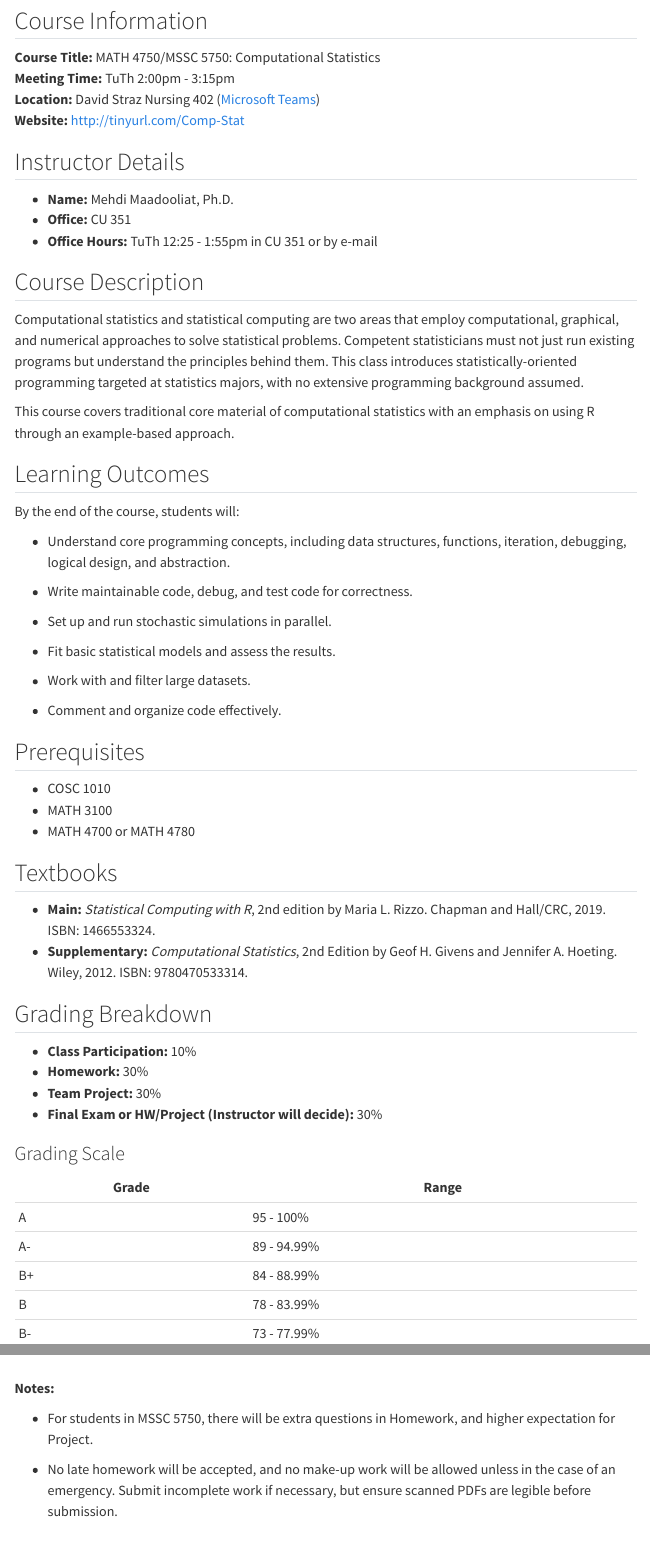
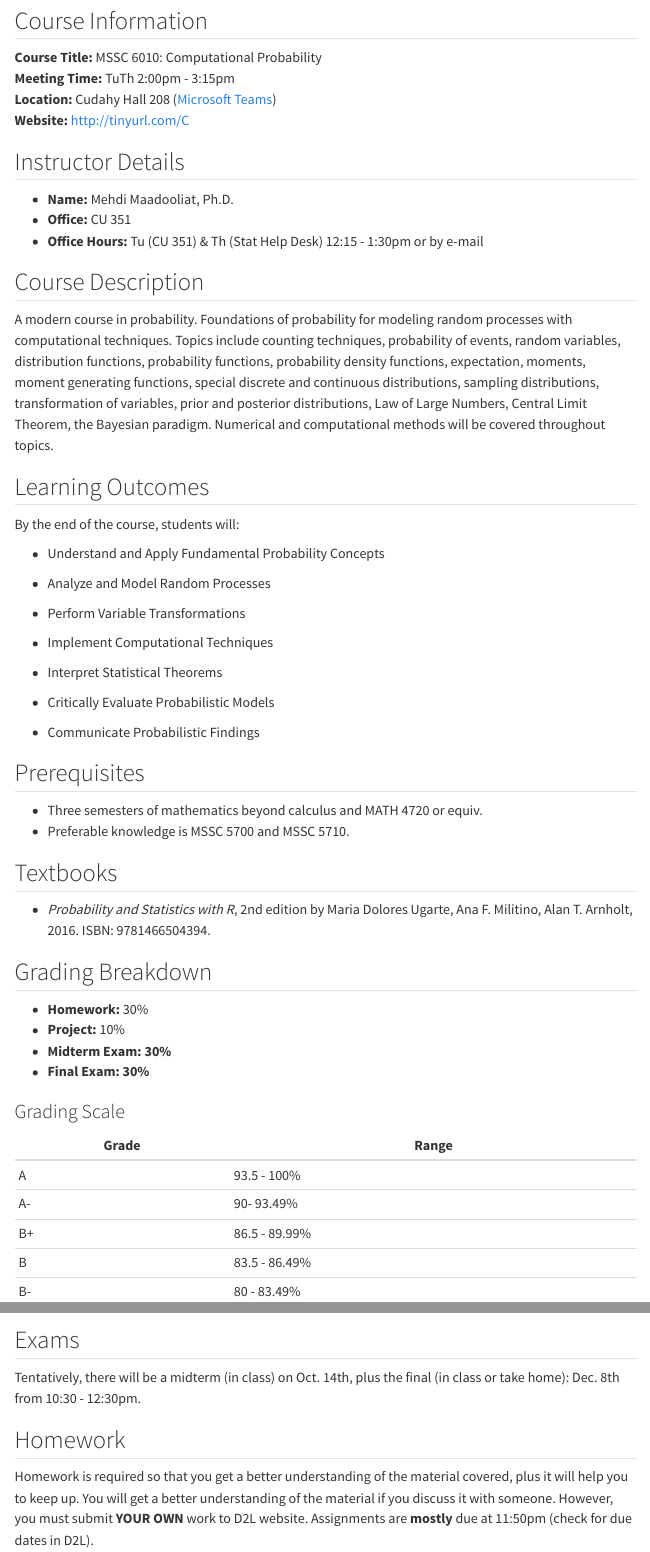
Before and after one commit to mmadoliat/CompProb-f25, a Quarto document (course-syllabus.qmd): the page in a window 1100 px wide, from 80 px down, and a second part further down, joined at a grey line. Rendered offline with R 4.5, knitr and Pandoc in place of Quarto, with nearby package versions; menus at the side of the page are left out.

Commit message:
CompProb

```diff
--- a/course-syllabus.qmd
+++ b/course-syllabus.qmd
@@ -1,5 +1,5 @@
 ---
-title: "Syllabus - Computational Statistics"
+title: "Syllabus - Computational Probability"
 format:
   html: default
   pdf: default
@@ -7,63 +7,61 @@ format:
 
 ## Course Information
 
-**Course Title:** MATH 4750/MSSC 5750: Computational Statistics\
+**Course Title:** MSSC 6010: Computational Probability\
 **Meeting Time:** TuTh 2:00pm - 3:15pm\
-**Location:** David Straz Nursing 402 ([Microsoft Teams](https://teams.microsoft.com/l/meetup-join/19%3awd6Q_CvflXuF_yLLWv5LC6iaIgbXcr62t2pVZE4Q1Jw1%40thread.tacv2/1736282508938?context=%7b%22Tid%22%3a%22abe32f68-c72d-420d-b5bd-750c63a268e4%22%2c%22Oid%22%3a%22b0161be8-acaa-4999-ba8b-8ed780d0b7bf%22%7d))\
-**Website:** [http://tinyurl.com/Comp-Stat](http://tinyurl.com/Comp-Stat)
+**Location:** Cudahy Hall 208 ([Microsoft Teams](https://teams.microsoft.com/l/meetup-join/19%3awd6Q_CvflXuF_yLLWv5LC6iaIgbXcr62t2pVZE4Q1Jw1%40thread.tacv2/1736282508938?context=%7b%22Tid%22%3a%22abe32f68-c72d-420d-b5bd-750c63a268e4%22%2c%22Oid%22%3a%22b0161be8-acaa-4999-ba8b-8ed780d0b7bf%22%7d))\
+**Website:** [http://tinyurl.com/C](http://tinyurl.com/Comp-Prob){.uri}
 
 ## Instructor Details
 
 -   **Name:** Mehdi Maadooliat, Ph.D.
 -   **Office:** CU 351
--   **Office Hours:** TuTh 12:25 - 1:55pm in CU 351 or by e-mail
+-   **Office Hours:** Tu (CU 351) & Th (Stat Help Desk) 12:15 - 1:30pm or by e-mail
 
 ## Course Description
 
-Computational statistics and statistical computing are two areas that employ computational, graphical, and numerical approaches to solve statistical problems. Competent statisticians must not just run existing programs but understand the principles behind them. This class introduces statistically-oriented programming targeted at statistics majors, with no extensive programming background assumed.
-
-This course covers traditional core material of computational statistics with an emphasis on using R through an example-based approach.
+A modern course in probability. Foundations of probability for modeling random processes with computational techniques. Topics include counting techniques, probability of events, random variables, distribution functions, probability functions, probability density functions, expectation, moments, moment generating functions, special discrete and continuous distributions, sampling distributions, transformation of variables, prior and posterior distributions, Law of Large Numbers, Central Limit Theorem, the Bayesian paradigm. Numerical and computational methods will be covered throughout topics.
 
 ## Learning Outcomes
 
 By the end of the course, students will:
 
--   Understand core programming concepts, including data structures, functions, iteration, debugging, logical design, and abstraction.
+-   Understand and Apply Fundamental Probability Concepts
 
--   Write maintainable code, debug, and test code for correctness.
+-   Analyze and Model Random Processes
 
--   Set up and run stochastic simulations in parallel.
+-   Perform Variable Transformations
 
--   Fit basic statistical models and assess the results.
+-   Implement Computational Techniques
 
--   Work with and filter large datasets.
+-   Interpret Statistical Theorems
 
--   Comment and organize code effectively.
+-   Critically Evaluate Probabilistic Models
+
+-   Communicate Probabilistic Findings
 
 ## Prerequisites
 
--   COSC 1010
--   MATH 3100
--   MATH 4700 or MATH 4780
+-   Three semesters of mathematics beyond calculus and MATH 4720 or equiv.
+-   Preferable knowledge is MSSC 5700 and MSSC 5710.
 
 ## Textbooks
 
--   **Main:** *Statistical Computing with R*, 2nd edition by Maria L. Rizzo. Chapman and Hall/CRC, 2019. ISBN: 1466553324.
--   **Supplementary:** *Computational Statistics*, 2nd Edition by Geof H. Givens and Jennifer A. Hoeting. Wiley, 2012. ISBN: 9780470533314.
+-   *Probability and Statistics with R*, 2nd edition by Maria Dolores Ugarte, Ana F. Militino, Alan T. Arnholt, 2016. ISBN: 9781466504394.
 
 ## Grading Breakdown
 
--   **Class Participation:** 10%
 -   **Homework:** 30%
--   **Team Project:** 30%
--   **Final Exam or HW/Project (Instructor will decide):** 30%
+-   **Project:** 10%
+-   **Midterm Exam: 30%**
+-   **Final Exam: 30%**
 
 ### Grading Scale
 
-| Grade | Range       |
-|-------|-------------|
-| A     | 95 - 100%   |
-| A-    | 89 - 94.99% |
-| B+    | 84 - 88.99% |
-| B     | 78 - 83.99% |
-| B-    | 73 - 77.99% |
+| Grade | Range         |
+|-------|---------------|
+| A     | 93.5 - 100%   |
+| A-    | 90- 93.49%    |
+| B+    | 86.5 - 89.99% |
+| B     | 83.5 - 86.49% |
+| B-    | 80 - 83.49%   |
@@ -76,6 +74,8 @@ By the end of the course, students will:
 
-**Notes:**
+## Exams
 
--   For students in MSSC 5750, there will be extra questions in Homework, and higher expectation for Project.
+Tentatively, there will be a midterm (in class) on Oct. 14th, plus the final (in class or take home): Dec. 8th from 10:30 - 12:30pm.
 
--   No late homework will be accepted, and no make-up work will be allowed unless in the case of an emergency. Submit incomplete work if necessary, but ensure scanned PDFs are legible before submission.
+## Homework
+
+Homework is required so that you get a better understanding of the material covered, plus it will help you to keep up. You will get a better understanding of the material if you discuss it with someone. However, you must submit **YOUR OWN** work to D2L website. Assignments are **mostly** due at 11:50pm (check for due dates in D2L).
--- a/slides/_metadata.yml
+++ b/slides/_metadata.yml
@@ -1,6 +1,6 @@
-institute: "Marquette University <br> MATH 1700 - Fall 2025"
+institute: "Marquette University <br> MSSC 6010 - Fall 2025"
 author: "Dr. Mehdi Maadooliat"
-footer: "[🔗 tinyurl.com/MoElstat](https://tinyurl.com/MoElstat)"
+footer: "[🔗 tinyurl.com/Comp-Prob](https://tinyurl.com/Comp-Prob)"
 logo: "logo.png"
 format:
   revealjs:
```
Also changed, not shown: images/logo.png, images/twitter-card.png, slides/logo.png, course-syllabus.qmd (63 more changed lines).
